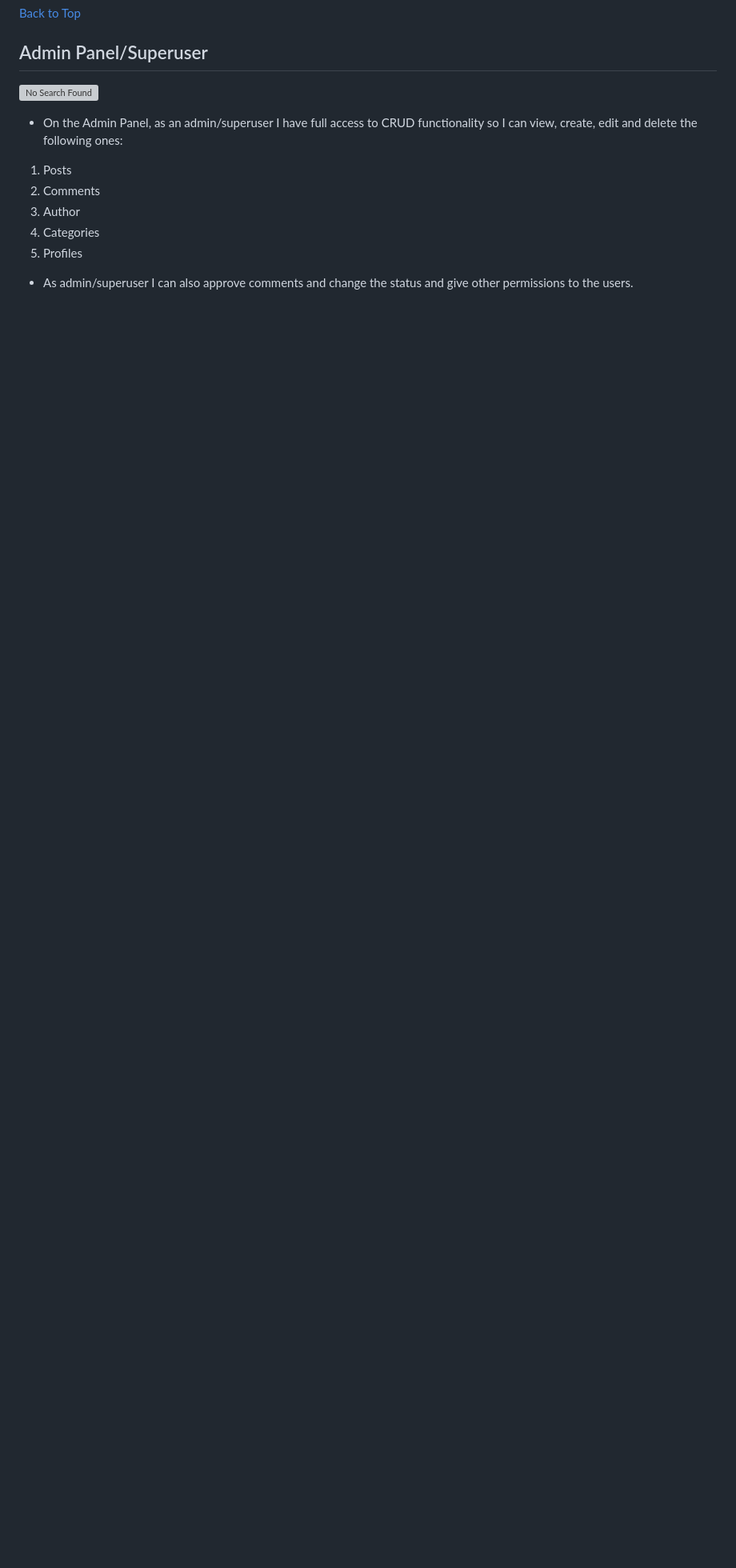
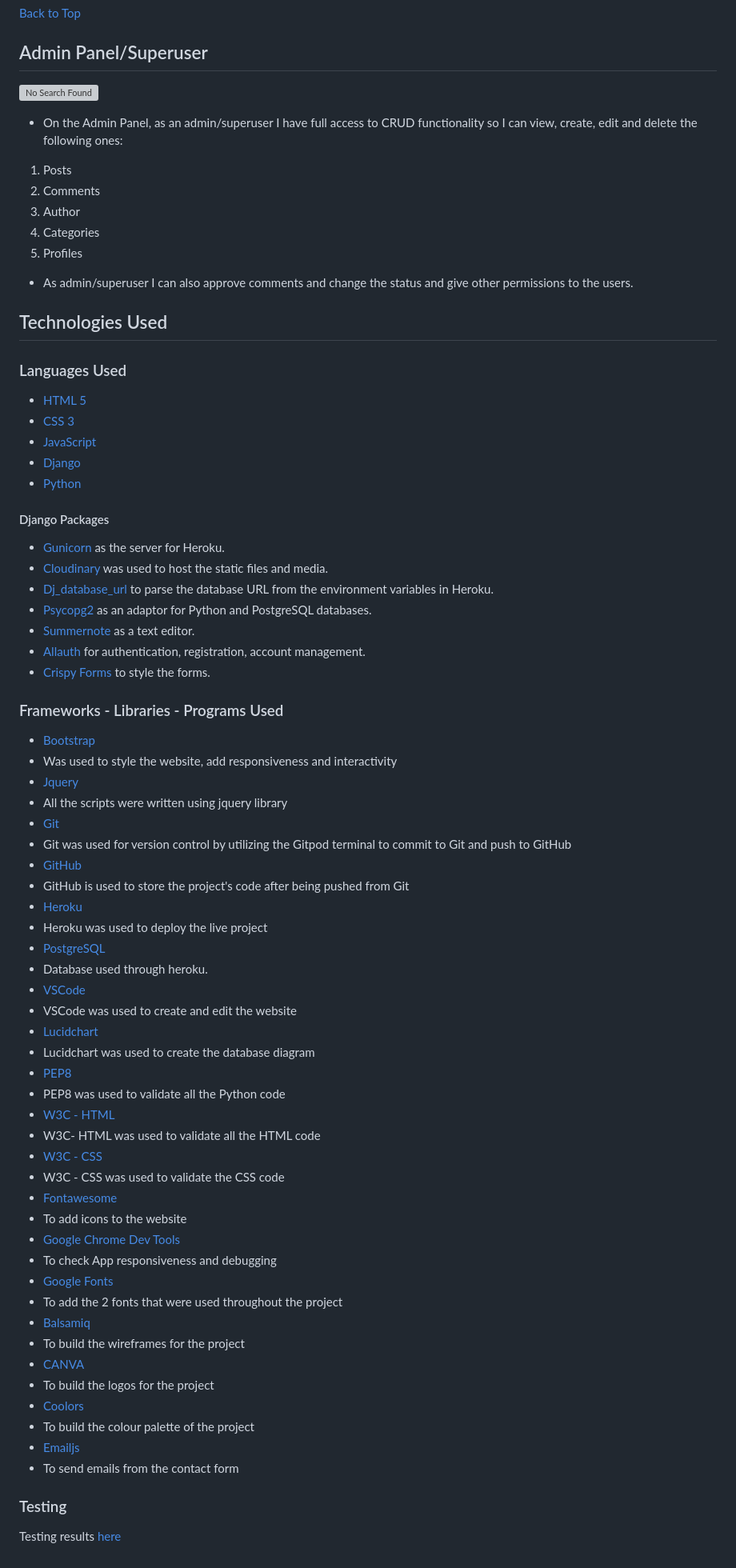
Before and after one commit to JureSeselj/tasty_blog, a Markdown page: README.md, the part around the change. Shown: that part at 80% size. GitHub-like rendering; blank space fills up the shorter version; grey boxes are pictures that could not be loaded.

Commit message:
Add tehnologies used and create TESTING.md file

```diff
--- a/README.md
+++ b/README.md
@@ -424,3 +424,66 @@ delete the following ones:
 4. Categories
 5. Profiles
 * As admin/superuser I can also approve comments and change the status and give other permissions to the users.<br>
+
+## Technologies Used
+
+### Languages Used
+
+* [HTML 5](https://en.wikipedia.org/wiki/HTML/)
+* [CSS 3](https://en.wikipedia.org/wiki/CSS)
+* [JavaScript](https://www.javascript.com/)
+* [Django](https://www.python.org/)
+* [Python](https://www.djangoproject.com/)
+
+#### Django Packages
+
+* [Gunicorn](https://gunicorn.org/) as the server for Heroku.
+* [Cloudinary](https://cloudinary.com/) was used to host the static files and media.
+* [Dj_database_url](https://pypi.org/project/dj-database-url/) to parse the database URL from the environment variables in Heroku.
+* [Psycopg2](https://pypi.org/project/psycopg2/) as an adaptor for Python and PostgreSQL databases.
+* [Summernote](https://summernote.org/) as a text editor.
+* [Allauth](https://django-allauth.readthedocs.io/en/latest/installation.html) for authentication, registration, account management.
+* [Crispy Forms](https://django-crispy-forms.readthedocs.io/en/latest/) to style the forms.
+
+### Frameworks - Libraries - Programs Used
+
+* [Bootstrap](https://getbootstrap.com/)
+* Was used to style the website, add responsiveness and interactivity
+* [Jquery](https://jquery.com/)
+* All the scripts were written using jquery library
+* [Git](https://git-scm.com/)
+* Git was used for version control by utilizing the Gitpod terminal to commit to Git and push to GitHub
+* [GitHub](https://github.com/)
+* GitHub is used to store the project's code after being pushed from Git
+* [Heroku](https://id.heroku.com)
+* Heroku was used to deploy the live project
+* [PostgreSQL](https://www.postgresql.org/)
+* Database used through heroku.
+* [VSCode](https://code.visualstudio.com/)
+* VSCode was used to create and edit the website
+* [Lucidchart](https://lucid.app/)
+* Lucidchart was used to create the database diagram
+* [PEP8](http://pep8online.com/)
+* PEP8 was used to validate all the Python code
+* [W3C - HTML](https://validator.w3.org/)
+* W3C- HTML was used to validate all the HTML code
+* [W3C - CSS](https://jigsaw.w3.org/css-validator/)
+* W3C - CSS was used to validate the CSS code
+* [Fontawesome](https://fontawesome.com/)
+* To add icons to the website
+* [Google Chrome Dev Tools](https://developer.chrome.com/docs/devtools/)
+* To check App responsiveness and debugging
+* [Google Fonts](https://fonts.google.com/)
+* To add the 2 fonts that were used throughout the project
+* [Balsamiq](https://balsamiq.com/)
+* To build the wireframes for the project
+* [CANVA](https://www.canva.com/)
+* To build the logos for the project
+* [Coolors](https://coolors.co/)
+* To build the colour palette of the project
+* [Emailjs](https://www.emailjs.com/)
+* To send emails from the contact form
+
+### Testing
+
+Testing results [here](TESTING.md)
```
Also changed, not shown: TESTING.md (added, +127 -0 lines).
